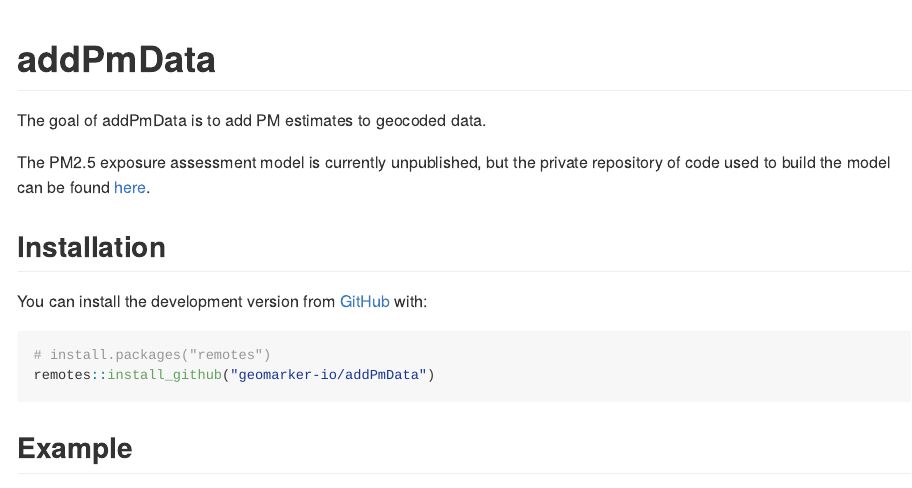
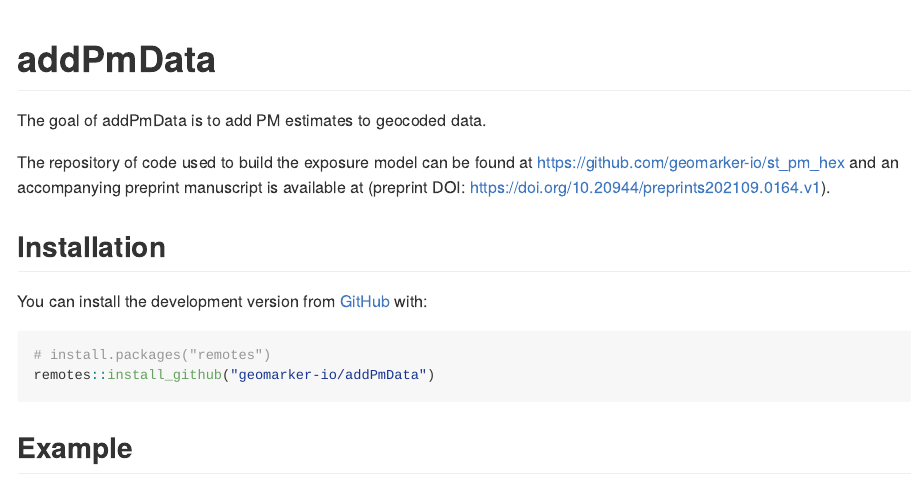
Before and after one commit to geomarker-io/addPmData, an R Markdown document (README.Rmd): the page in a window 1100 px wide, from its top. The pictures show the output file README.md that the author committed with the source, drawn offline in the style of GitHub; long lines of code are wrapped; badge pictures from the web are left out.

Commit message:
add preprint doi and no more private estimates (#16)
Co-authored-by: Erika <erika.rasnick@gmail.com>

```diff
--- a/README.Rmd
+++ b/README.Rmd
@@ -21,7 +21,7 @@ knitr::opts_chunk$set(
 
 The goal of addPmData is to add PM estimates to geocoded data.
 
-The PM2.5 exposure assessment model is currently unpublished, but the private repository of code used to build the model can be found [here](https://github.com/geomarker-io/st_pm_hex).
+The repository of code used to build the exposure model can be found at https://github.com/geomarker-io/st_pm_hex and an accompanying preprint manuscript is available at (preprint DOI: https://doi.org/10.20944/preprints202109.0164.v1).
 
 ## Installation
 
```
Also changed, not shown: README.md.
